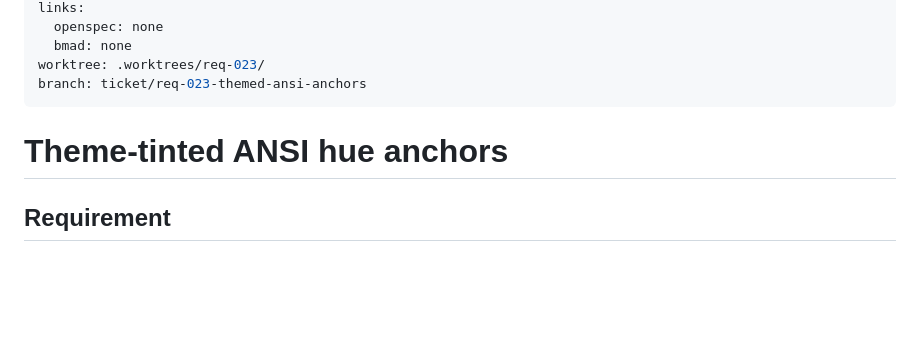
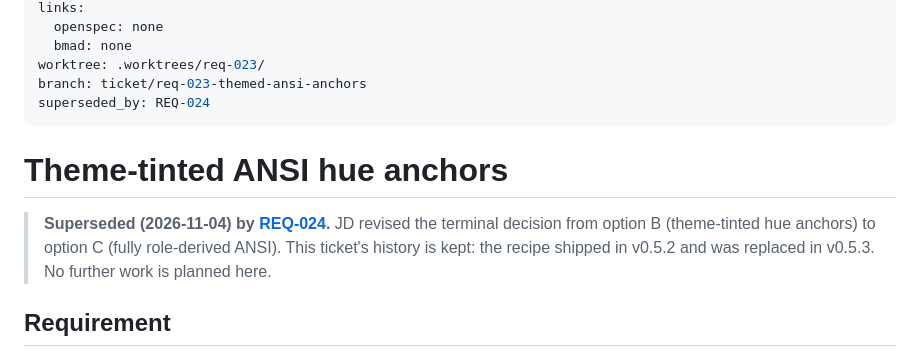
Before and after one commit to RandomGenericUsername/theme-producer, a Markdown page: tickets/req-023-themed-ansi-anchors/ticket.md, the part around the change. Rendered like a GitHub page; blank space fills up the shorter version.

Commit message:
tickets: open REQ-024 role-derived ANSI (supersedes REQ-023)

```diff
--- a/tickets/req-023-themed-ansi-anchors/ticket.md
+++ b/tickets/req-023-themed-ansi-anchors/ticket.md
@@ -9,9 +9,15 @@ links:
   bmad: none
 worktree: .worktrees/req-023/
 branch: ticket/req-023-themed-ansi-anchors
+superseded_by: REQ-024
 ---
 
 # Theme-tinted ANSI hue anchors
+
+> **Superseded (2026-11-04) by [REQ-024](../req-024-role-derived-ansi/ticket.md).**
+> JD revised the terminal decision from option B (theme-tinted hue anchors) to
+> option C (fully role-derived ANSI). This ticket's history is kept: the recipe
+> shipped in v0.5.2 and was replaced in v0.5.3. No further work is planned here.
 
 ## Requirement
 
```
Also changed, not shown: tickets/INDEX.md (+2 -1 lines), tickets/req-024-role-derived-ansi/ticket.md (added, +189 -0 lines).
